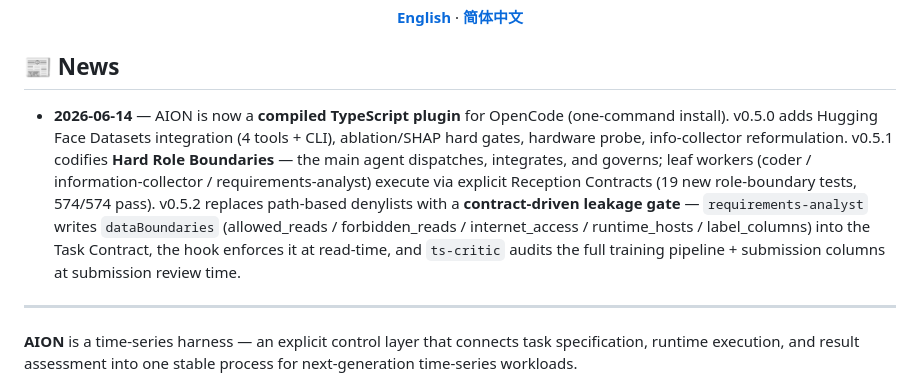
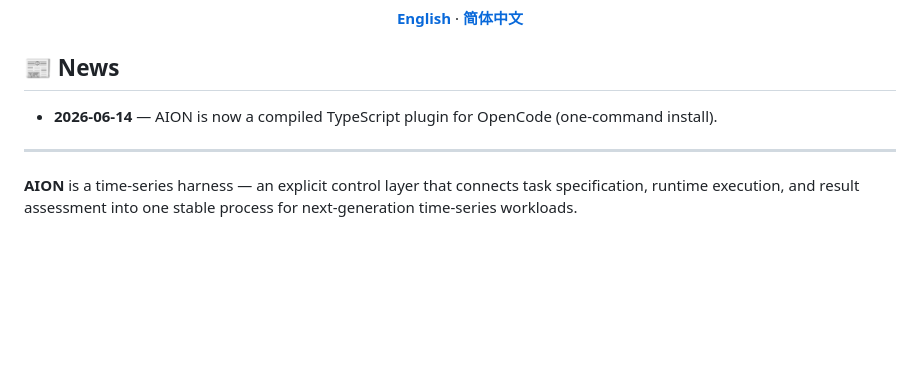
Before and after one commit to ztxtech/aion, a Markdown page: README.md, the part around the change. Drawn GitHub-style; blank space fills up the shorter version.

```diff
--- a/README.md
+++ b/README.md
@@ -9,7 +9,7 @@
 
 ## 📰 News
 
-- **2026-06-14** — AION is now a **compiled TypeScript plugin** for OpenCode (one-command install). v0.5.0 adds Hugging Face Datasets integration (4 tools + CLI), ablation/SHAP hard gates, hardware probe, info-collector reformulation. v0.5.1 codifies **Hard Role Boundaries** — the main agent dispatches, integrates, and governs; leaf workers (coder / information-collector / requirements-analyst) execute via explicit Reception Contracts (19 new role-boundary tests, 574/574 pass). v0.5.2 replaces path-based denylists with a **contract-driven leakage gate** — `requirements-analyst` writes `dataBoundaries` (allowed_reads / forbidden_reads / internet_access / runtime_hosts / label_columns) into the Task Contract, the hook enforces it at read-time, and `ts-critic` audits the full training pipeline + submission columns at submission review time.
+- **2026-06-14** — AION is now a compiled TypeScript plugin for OpenCode (one-command install).
 
 ---
 
```
Also changed, not shown: README.zh-CN.md (+1 -1 lines).
